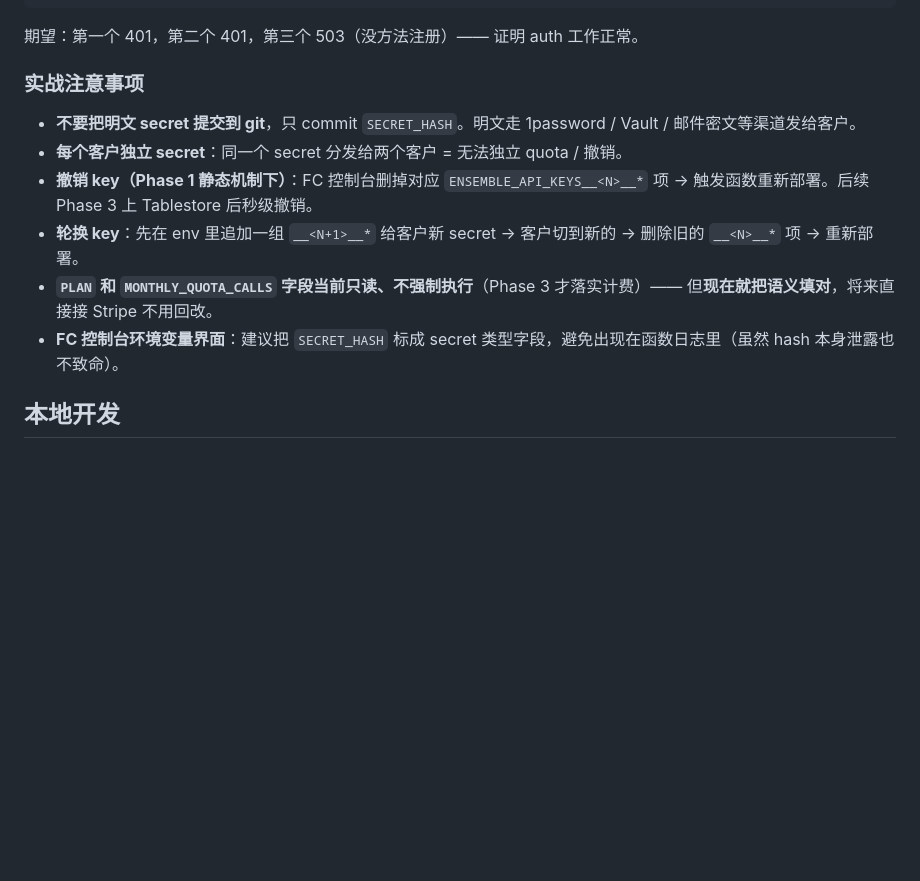
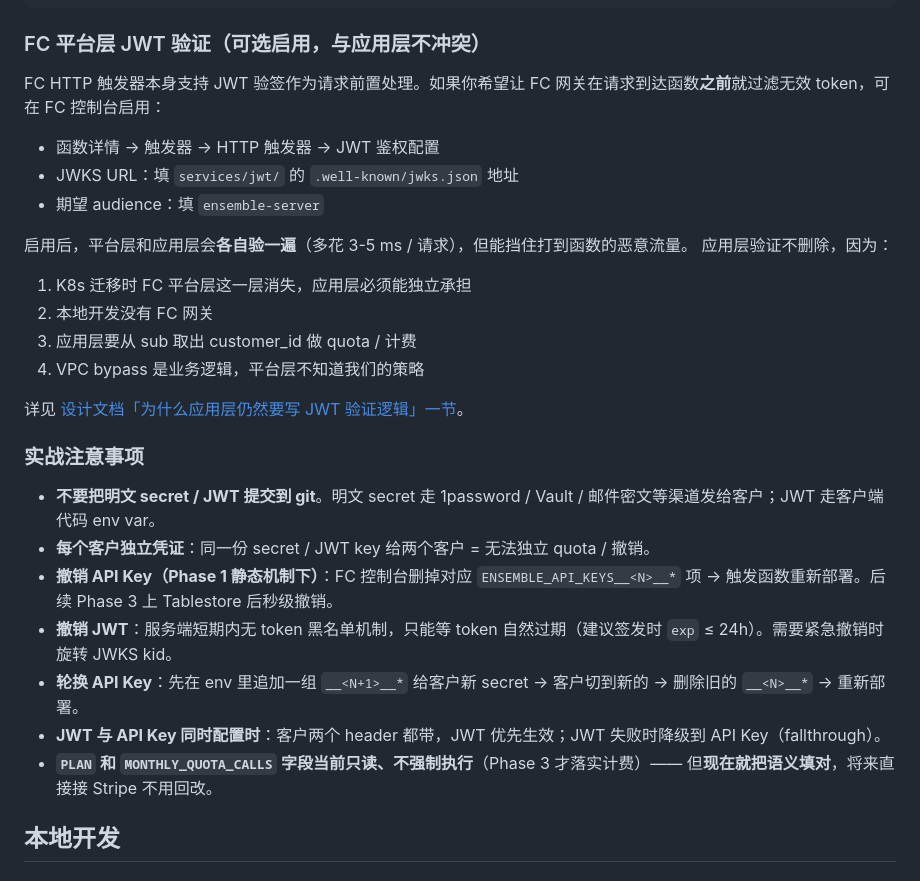
Before and after one commit to wolfsonliu/bioq-services, a Markdown page: services/ensemble-server/README.md, the part around one of its changes. Drawn GitHub-style; blank space fills up the shorter version.

````diff
--- a/services/ensemble-server/README.md
+++ b/services/ensemble-server/README.md
@@ -202,16 +285,33 @@ curl -s -X POST -H "X-API-Key: $SECRET" \
 kill %1
 ```
 
-期望：第一个 401，第二个 401，第三个 503（没方法注册）—— 证明 auth 工作正常。
+### FC 平台层 JWT 验证（可选启用，与应用层不冲突）
+
+FC HTTP 触发器本身支持 JWT 验签作为请求前置处理。如果你希望让 FC 网关在请求到达函数**之前**就过滤无效 token，可在 FC 控制台启用：
+
+- 函数详情 → 触发器 → HTTP 触发器 → JWT 鉴权配置
+- JWKS URL：填 `services/jwt/` 的 `.well-known/jwks.json` 地址
+- 期望 audience：填 `ensemble-server`
+
+启用后，平台层和应用层会**各自验一遍**（多花 3-5 ms / 请求），但能挡住打到函数的恶意流量。
+应用层验证不删除，因为：
+
+1. K8s 迁移时 FC 平台层这一层消失，应用层必须能独立承担
+2. 本地开发没有 FC 网关
+3. 应用层要从 sub 取出 customer_id 做 quota / 计费
+4. VPC bypass 是业务逻辑，平台层不知道我们的策略
+
+详见 [设计文档「为什么应用层仍然要写 JWT 验证逻辑」一节](../../engineering/decisions/2026-06-21-ensemble-server-auth.md)。
 
 ### 实战注意事项
 
-- **不要把明文 secret 提交到 git**，只 commit `SECRET_HASH`。明文走 1password / Vault / 邮件密文等渠道发给客户。
-- **每个客户独立 secret**：同一个 secret 分发给两个客户 = 无法独立 quota / 撤销。
-- **撤销 key（Phase 1 静态机制下）**：FC 控制台删掉对应 `ENSEMBLE_API_KEYS__<N>__*` 项 → 触发函数重新部署。后续 Phase 3 上 Tablestore 后秒级撤销。
-- **轮换 key**：先在 env 里追加一组 `__<N+1>__*` 给客户新 secret → 客户切到新的 → 删除旧的 `__<N>__*` 项 → 重新部署。
+- **不要把明文 secret / JWT 提交到 git**。明文 secret 走 1password / Vault / 邮件密文等渠道发给客户；JWT 走客户端代码 env var。
+- **每个客户独立凭证**：同一份 secret / JWT key 给两个客户 = 无法独立 quota / 撤销。
+- **撤销 API Key（Phase 1 静态机制下）**：FC 控制台删掉对应 `ENSEMBLE_API_KEYS__<N>__*` 项 → 触发函数重新部署。后续 Phase 3 上 Tablestore 后秒级撤销。
+- **撤销 JWT**：服务端短期内无 token 黑名单机制，只能等 token 自然过期（建议签发时 `exp` ≤ 24h）。需要紧急撤销时旋转 JWKS kid。
+- **轮换 API Key**：先在 env 里追加一组 `__<N+1>__*` 给客户新 secret → 客户切到新的 → 删除旧的 `__<N>__*` → 重新部署。
+- **JWT 与 API Key 同时配置时**：客户两个 header 都带，JWT 优先生效；JWT 失败时降级到 API Key（fallthrough）。
 - **`PLAN` 和 `MONTHLY_QUOTA_CALLS` 字段当前只读、不强制执行**（Phase 3 才落实计费）—— 但**现在就把语义填对**，将来直接接 Stripe 不用回改。
-- **FC 控制台环境变量界面**：建议把 `SECRET_HASH` 标成 secret 类型字段，避免出现在函数日志里（虽然 hash 本身泄露也不致命）。
 
 ## 本地开发
 
````
Also changed, not shown: other parts of services/ensemble-server/README.md (+95 -12 lines).
